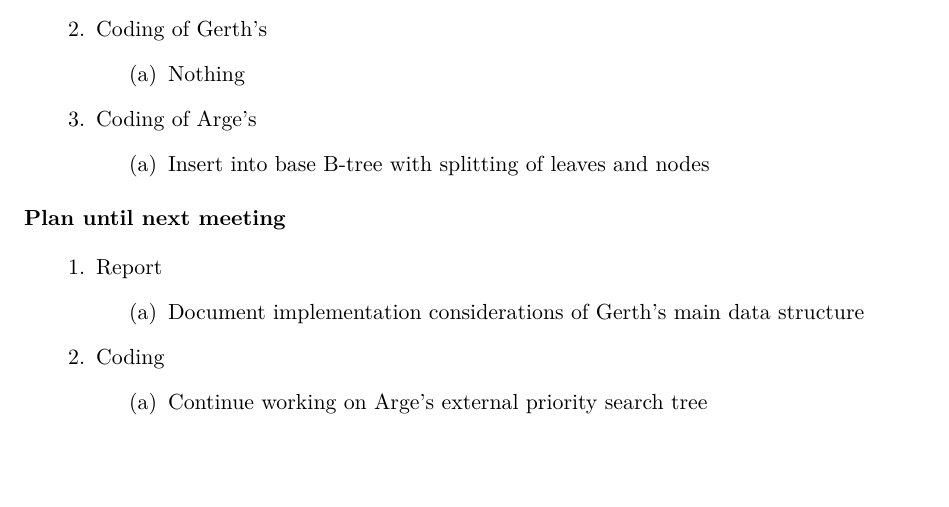
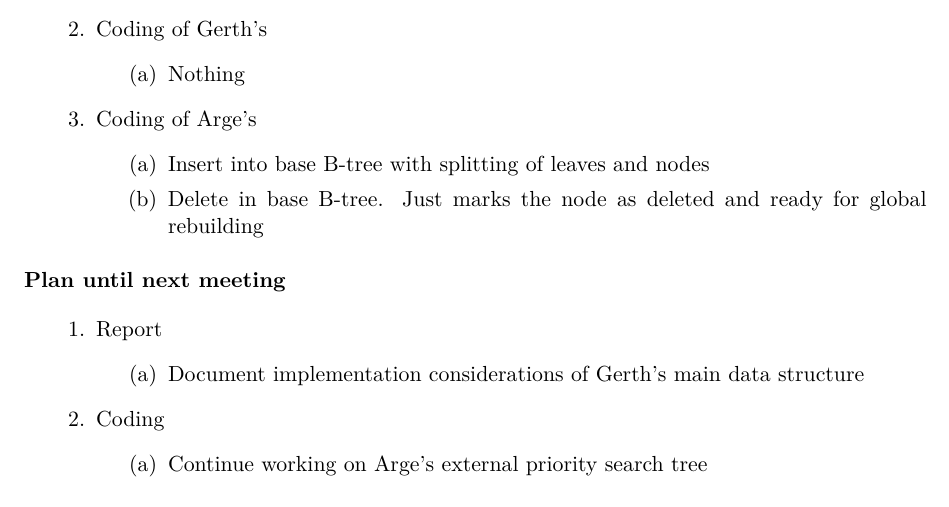
Before and after one commit to gabet1337/speciale, a LaTeX document (agendas/agenda_20160401.tex): part of the page, cut so that both start at the same text, the shorter picture padded with empty space. Compiled offline with pdfLaTeX.

Commit message:
Added delete to agenda

```diff
--- a/agendas/agenda_20160401.tex
+++ b/agendas/agenda_20160401.tex
@@ -27,6 +27,7 @@
 \item Coding of Arge's
 	\begin{items}
 		\item Insert into base B-tree with splitting of leaves and nodes
+		\item Delete in base B-tree. Just marks the node as deleted and ready for global rebuilding
 	\end{items}
 \end{items}
 
```
Also changed, not shown: agendas/agenda_20160401.pdf.
